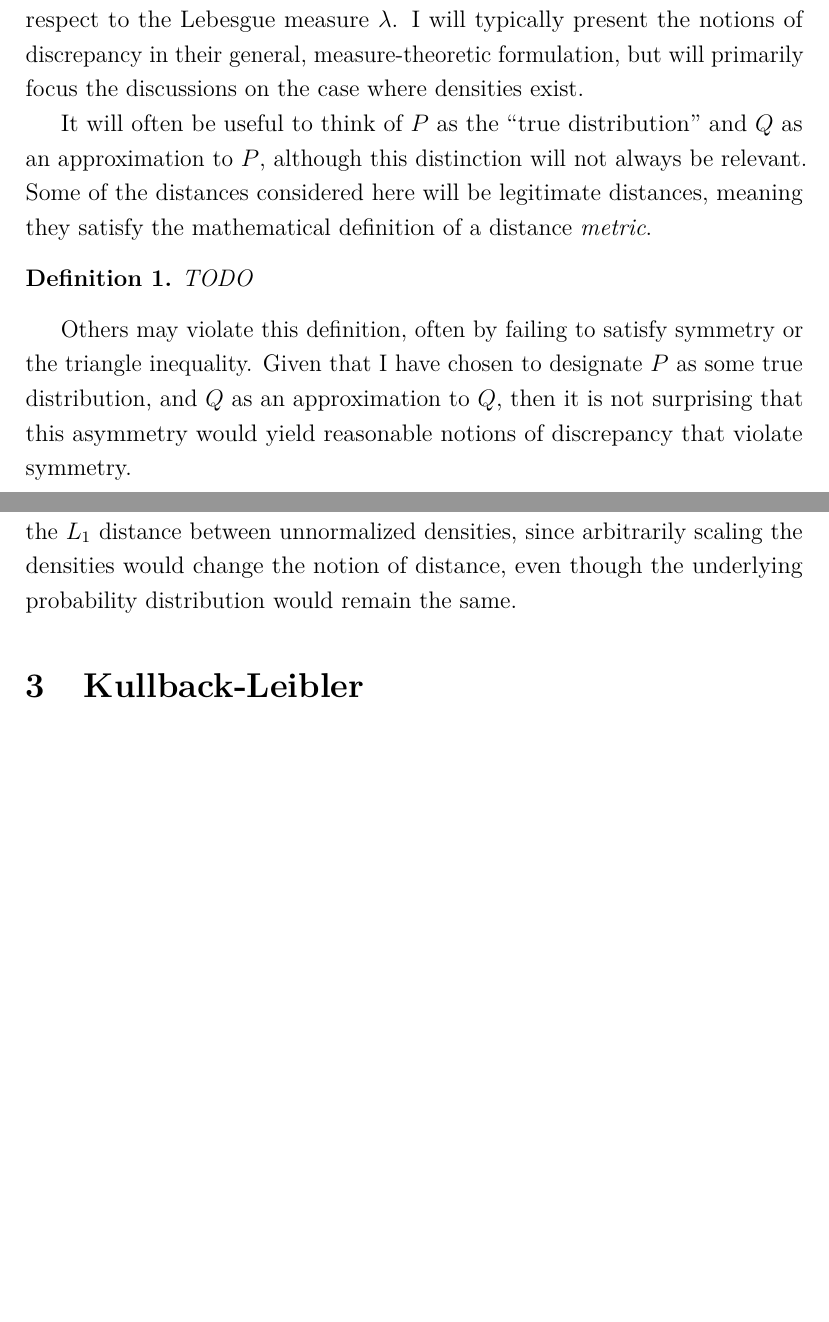
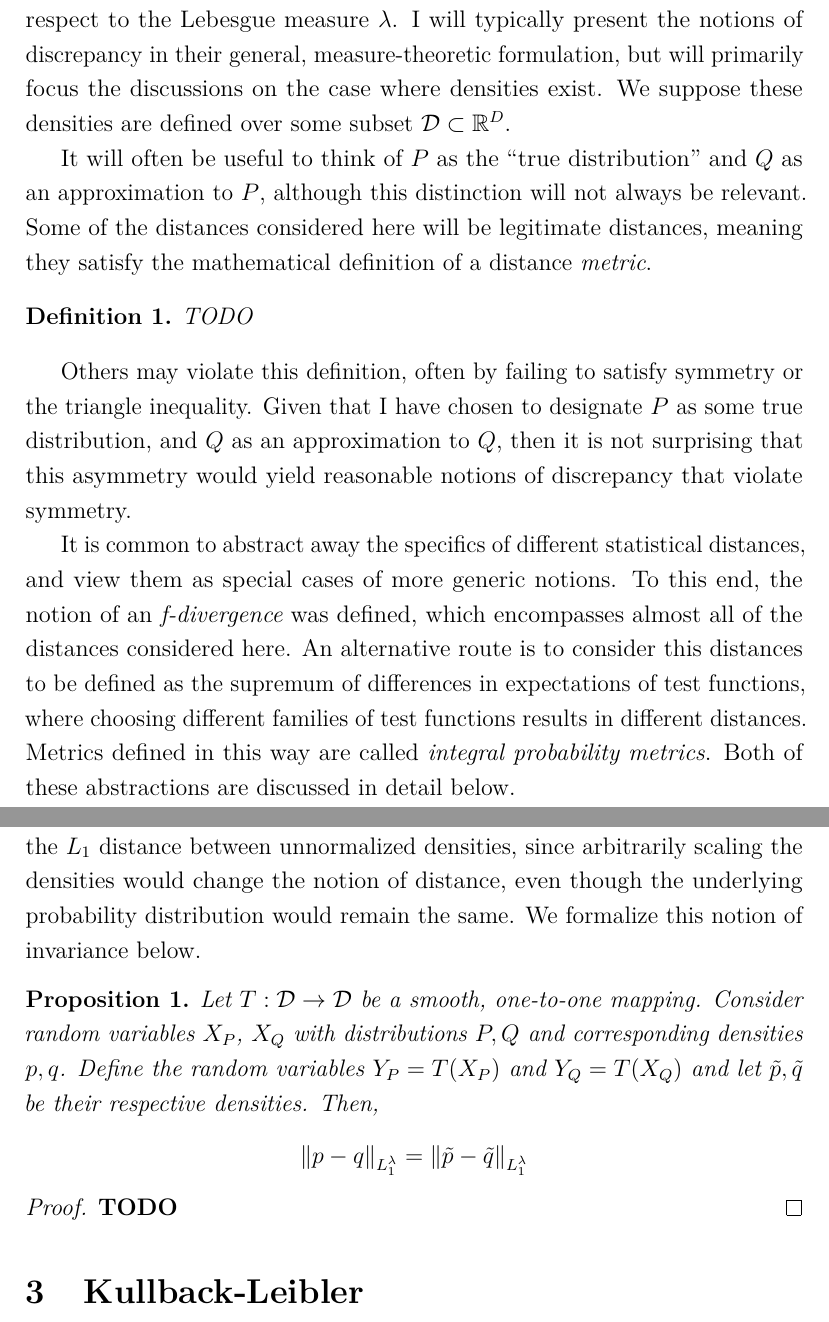
Before and after one commit to arob5/typed-notes, a LaTeX document (statistical_distances.tex): two parts of pages 2 and 6 of 7 before the commit and two parts of pages 2 and 6 of 8 after it, joined at a grey line, cut so that both start at the same text, the shorter picture padded with empty space. Compiled offline with pdfLaTeX.

Commit message:
Progress on statistical distance notes.

```diff
--- a/statistical_distances.tex
+++ b/statistical_distances.tex
@@ -64,7 +64,7 @@
 \section{Introduction}
 In this document I consider notions of distance (loosely speaking) or ``discrepancy'' between two probability measures $P$ and $Q$, each defined over the same measurable space $(\Omega, \mathcal{F})$. I will use the notation
 $p$ and $q$ to denote the densities (i.e. Radon-Nikodym derivatives) of the respective measures with respect to the Lebesgue measure $\lambda$. I will typically present the notions of discrepancy in their general,
-measure-theoretic formulation, but will primarily focus the discussions on the case where densities exist.
+measure-theoretic formulation, but will primarily focus the discussions on the case where densities exist. We suppose these densities are defined over some subset $\mathcal{D} \subset \R^D$.
 
 It will often be useful to think of $P$ as the ``true distribution'' and $Q$ as an
 approximation to $P$, although this distinction will not always be relevant. Some of the distances considered here will be legitimate distances, meaning they satisfy the mathematical definition of a distance \textit{metric}.
@@ -74,6 +74,10 @@ TODO
 Others may violate this definition, often by failing to satisfy symmetry or the triangle inequality. Given that I have chosen to designate $P$ as some true distribution, and $Q$ as an approximation to $Q$, then it is not surprising
 that this asymmetry would yield reasonable notions of discrepancy that violate symmetry.
 
+It is common to abstract away the specifics of different statistical distances, and view them as special cases of more generic notions. To this end, the notion of an \textit{f-divergence} was defined, which encompasses almost
+all of the distances considered here. An alternative route is to consider this distances to be defined as the supremum of differences in expectations of test functions, where choosing different families of test functions results
+in different distances. Metrics defined in this way are called \textit{integral probability metrics}. Both of these abstractions are discussed in detail below.
+
 \section{Total Variation Distance}
 Total variation distance (TV) is a natural candidate to start with, and we will use it to motivate some of the other distances. The TV distance simply asks the question: what is the largest difference in
 probabilities that can occur when measuring the probability according to $P$ versus $Q$? This is quite natural. One nice way to think about this is to sample from the
@@ -153,7 +157,18 @@ Recalling that $\text{TV}(p, q)$ takes values in $[0, 1]$, then we see that
 so the two distances $\text{TV}(p, q)$ and $\norm{p - q}_{L_1^\lambda}$ are measuring the same exact thing, just on a different scale.
 
 To review, we started with the very natural definition of TV distance as the largest possible difference in probabilities that the two measures could assign to any given set $A$. We then showed that this notion could be equivalently defined (up to a multiplicative constant) as the $L_1$ distance between the densities of the measures. One way to see that this makes sense is to consider that the density functions $p$ and $q$ are unit vectors with respect to $\norm{\cdot}_{L_1^\lambda}$ (since they have to integrate to $1$ by definition). Therefore, the distance
-$\norm{p - q}_{L_1^\lambda}$ is not affected by ``size'' of $p$ or $q$. We would not, for example, want to calculate the $L_1$ distance between unnormalized densities, since arbitrarily scaling the densities would change the notion of distance, even though the underlying probability distribution would remain the same.
+$\norm{p - q}_{L_1^\lambda}$ is not affected by ``size'' of $p$ or $q$. We would not, for example, want to calculate the $L_1$ distance between unnormalized densities, since arbitrarily scaling the densities would change the notion of distance, even though the underlying probability distribution would remain the same. We formalize this notion of invariance below.
+\begin{prop}
+Let $T: \mathcal{D} \to \mathcal{D}$ be a smooth, one-to-one mapping. Consider random variables $X_P$, $X_Q$ with distributions $P, Q$ and corresponding densities $p, q$. Define the random variables $Y_P = T(X_P)$ and $Y_Q = T(X_Q)$ and
+let $\tilde{p}, \tilde{q}$ be their respective densities. Then,
+\[\norm{p - q}_{L_1^{\lambda}} = \norm{\tilde{p} - \tilde{q}}_{L_1^{\lambda}}\]
+\end{prop}
+
+\begin{proof}
+\textbf{TODO}
+\end{proof}
+
+
 
 \section{Kullback-Leibler }
 
```
Also changed, not shown: statistical_distances.tex (3 more changed lines), 2 other files.
